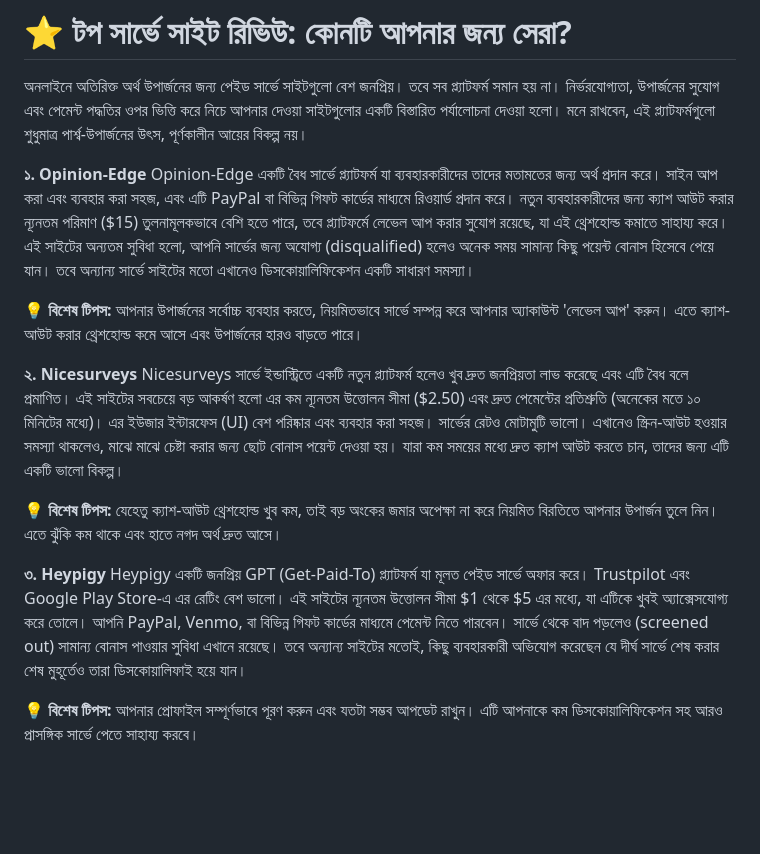
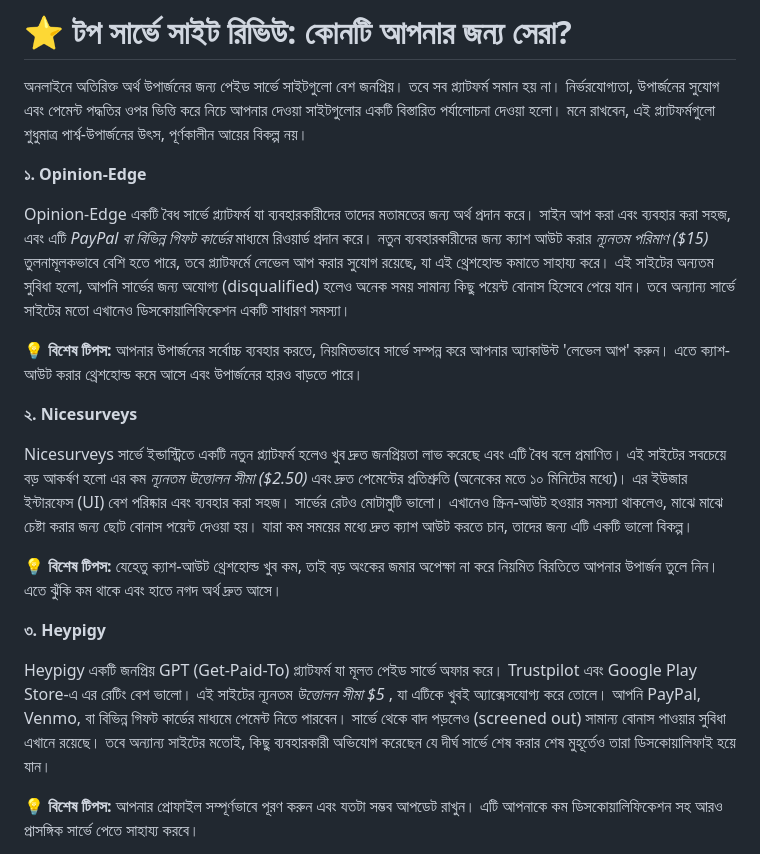
Before and after one commit to farbisfabi/bongoearn-guide, a Markdown page: reliable_sites.md, the part around the change. Drawn GitHub-style; blank space fills up the shorter version.

```diff
--- a/reliable_sites.md
+++ b/reliable_sites.md
@@ -3,17 +3,20 @@
 অনলাইনে অতিরিক্ত অর্থ উপার্জনের জন্য পেইড সার্ভে সাইটগুলো বেশ জনপ্রিয়। তবে সব প্ল্যাটফর্ম সমান হয় না। নির্ভরযোগ্যতা, উপার্জনের সুযোগ এবং পেমেন্ট পদ্ধতির ওপর ভিত্তি করে নিচে আপনার দেওয়া সাইটগুলোর একটি বিস্তারিত পর্যালোচনা দেওয়া হলো। মনে রাখবেন, এই প্ল্যাটফর্মগুলো শুধুমাত্র পার্শ্ব-উপার্জনের উৎস, পূর্ণকালীন আয়ের বিকল্প নয়।
 
 **১. Opinion-Edge**
-Opinion-Edge একটি বৈধ সার্ভে প্ল্যাটফর্ম যা ব্যবহারকারীদের তাদের মতামতের জন্য অর্থ প্রদান করে। সাইন আপ করা এবং ব্যবহার করা সহজ, এবং এটি PayPal বা বিভিন্ন গিফট কার্ডের মাধ্যমে রিওয়ার্ড প্রদান করে। নতুন ব্যবহারকারীদের জন্য ক্যাশ আউট করার ন্যূনতম পরিমাণ ($15) তুলনামূলকভাবে বেশি হতে পারে, তবে প্ল্যাটফর্মে লেভেল আপ করার সুযোগ রয়েছে, যা এই থ্রেশহোল্ড কমাতে সাহায্য করে। এই সাইটের অন্যতম সুবিধা হলো, আপনি সার্ভের জন্য অযোগ্য (disqualified) হলেও অনেক সময় সামান্য কিছু পয়েন্ট বোনাস হিসেবে পেয়ে যান। তবে অন্যান্য সার্ভে সাইটের মতো এখানেও ডিসকোয়ালিফিকেশন একটি সাধারণ সমস্যা।
+
+Opinion-Edge একটি বৈধ সার্ভে প্ল্যাটফর্ম যা ব্যবহারকারীদের তাদের মতামতের জন্য অর্থ প্রদান করে। সাইন আপ করা এবং ব্যবহার করা সহজ, এবং এটি *PayPal বা বিভিন্ন গিফট কার্ডের* মাধ্যমে রিওয়ার্ড প্রদান করে। নতুন ব্যবহারকারীদের জন্য ক্যাশ আউট করার *ন্যূনতম পরিমাণ ($15)* তুলনামূলকভাবে বেশি হতে পারে, তবে প্ল্যাটফর্মে লেভেল আপ করার সুযোগ রয়েছে, যা এই থ্রেশহোল্ড কমাতে সাহায্য করে। এই সাইটের অন্যতম সুবিধা হলো, আপনি সার্ভের জন্য অযোগ্য (disqualified) হলেও অনেক সময় সামান্য কিছু পয়েন্ট বোনাস হিসেবে পেয়ে যান। তবে অন্যান্য সার্ভে সাইটের মতো এখানেও ডিসকোয়ালিফিকেশন একটি সাধারণ সমস্যা।
 
 **💡 বিশেষ টিপস:** আপনার উপার্জনের সর্বোচ্চ ব্যবহার করতে, নিয়মিতভাবে সার্ভে সম্পন্ন করে আপনার অ্যাকাউন্ট 'লেভেল আপ' করুন। এতে ক্যাশ-আউট করার থ্রেশহোল্ড কমে আসে এবং উপার্জনের হারও বাড়তে পারে।
 
 **২. Nicesurveys**
-Nicesurveys সার্ভে ইন্ডাস্ট্রিতে একটি নতুন প্ল্যাটফর্ম হলেও খুব দ্রুত জনপ্রিয়তা লাভ করেছে এবং এটি বৈধ বলে প্রমাণিত। এই সাইটের সবচেয়ে বড় আকর্ষণ হলো এর কম ন্যূনতম উত্তোলন সীমা ($2.50) এবং দ্রুত পেমেন্টের প্রতিশ্রুতি (অনেকের মতে ১০ মিনিটের মধ্যে)। এর ইউজার ইন্টারফেস (UI) বেশ পরিষ্কার এবং ব্যবহার করা সহজ। সার্ভের রেটও মোটামুটি ভালো। এখানেও স্ক্রিন-আউট হওয়ার সমস্যা থাকলেও, মাঝে মাঝে চেষ্টা করার জন্য ছোট বোনাস পয়েন্ট দেওয়া হয়। যারা কম সময়ের মধ্যে দ্রুত ক্যাশ আউট করতে চান, তাদের জন্য এটি একটি ভালো বিকল্প।
+
+Nicesurveys সার্ভে ইন্ডাস্ট্রিতে একটি নতুন প্ল্যাটফর্ম হলেও খুব দ্রুত জনপ্রিয়তা লাভ করেছে এবং এটি বৈধ বলে প্রমাণিত। এই সাইটের সবচেয়ে বড় আকর্ষণ হলো এর কম *ন্যূনতম উত্তোলন সীমা ($2.50)* এবং দ্রুত পেমেন্টের প্রতিশ্রুতি (অনেকের মতে ১০ মিনিটের মধ্যে)। এর ইউজার ইন্টারফেস (UI) বেশ পরিষ্কার এবং ব্যবহার করা সহজ। সার্ভের রেটও মোটামুটি ভালো। এখানেও স্ক্রিন-আউট হওয়ার সমস্যা থাকলেও, মাঝে মাঝে চেষ্টা করার জন্য ছোট বোনাস পয়েন্ট দেওয়া হয়। যারা কম সময়ের মধ্যে দ্রুত ক্যাশ আউট করতে চান, তাদের জন্য এটি একটি ভালো বিকল্প।
 
 **💡 বিশেষ টিপস:** যেহেতু ক্যাশ-আউট থ্রেশহোল্ড খুব কম, তাই বড় অংকের জমার অপেক্ষা না করে নিয়মিত বিরতিতে আপনার উপার্জন তুলে নিন। এতে ঝুঁকি কম থাকে এবং হাতে নগদ অর্থ দ্রুত আসে।
 
 **৩. Heypigy**
-Heypigy একটি জনপ্রিয় GPT (Get-Paid-To) প্ল্যাটফর্ম যা মূলত পেইড সার্ভে অফার করে। Trustpilot এবং Google Play Store-এ এর রেটিং বেশ ভালো। এই সাইটের ন্যূনতম উত্তোলন সীমা $1 থেকে $5 এর মধ্যে, যা এটিকে খুবই অ্যাক্সেসযোগ্য করে তোলে। আপনি PayPal, Venmo, বা বিভিন্ন গিফট কার্ডের মাধ্যমে পেমেন্ট নিতে পারবেন। সার্ভে থেকে বাদ পড়লেও (screened out) সামান্য বোনাস পাওয়ার সুবিধা এখানে রয়েছে। তবে অন্যান্য সাইটের মতোই, কিছু ব্যবহারকারী অভিযোগ করেছেন যে দীর্ঘ সার্ভে শেষ করার শেষ মুহূর্তেও তারা ডিসকোয়ালিফাই হয়ে যান।
+
+Heypigy একটি জনপ্রিয় GPT (Get-Paid-To) প্ল্যাটফর্ম যা মূলত পেইড সার্ভে অফার করে। Trustpilot এবং Google Play Store-এ এর রেটিং বেশ ভালো। এই সাইটের ন্যূনতম *উত্তোলন সীমা $5* , যা এটিকে খুবই অ্যাক্সেসযোগ্য করে তোলে। আপনি PayPal, Venmo, বা বিভিন্ন গিফট কার্ডের মাধ্যমে পেমেন্ট নিতে পারবেন। সার্ভে থেকে বাদ পড়লেও (screened out) সামান্য বোনাস পাওয়ার সুবিধা এখানে রয়েছে। তবে অন্যান্য সাইটের মতোই, কিছু ব্যবহারকারী অভিযোগ করেছেন যে দীর্ঘ সার্ভে শেষ করার শেষ মুহূর্তেও তারা ডিসকোয়ালিফাই হয়ে যান।
 
 **💡 বিশেষ টিপস:** আপনার প্রোফাইল সম্পূর্ণভাবে পূরণ করুন এবং যতটা সম্ভব আপডেট রাখুন। এটি আপনাকে কম ডিসকোয়ালিফিকেশন সহ আরও প্রাসঙ্গিক সার্ভে পেতে সাহায্য করবে।
 
```
